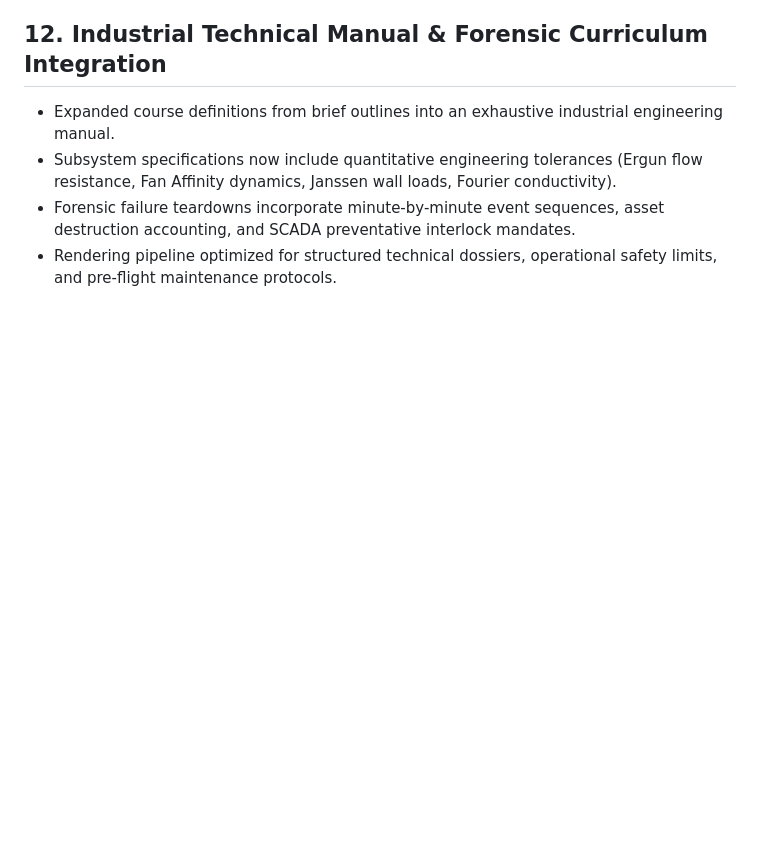
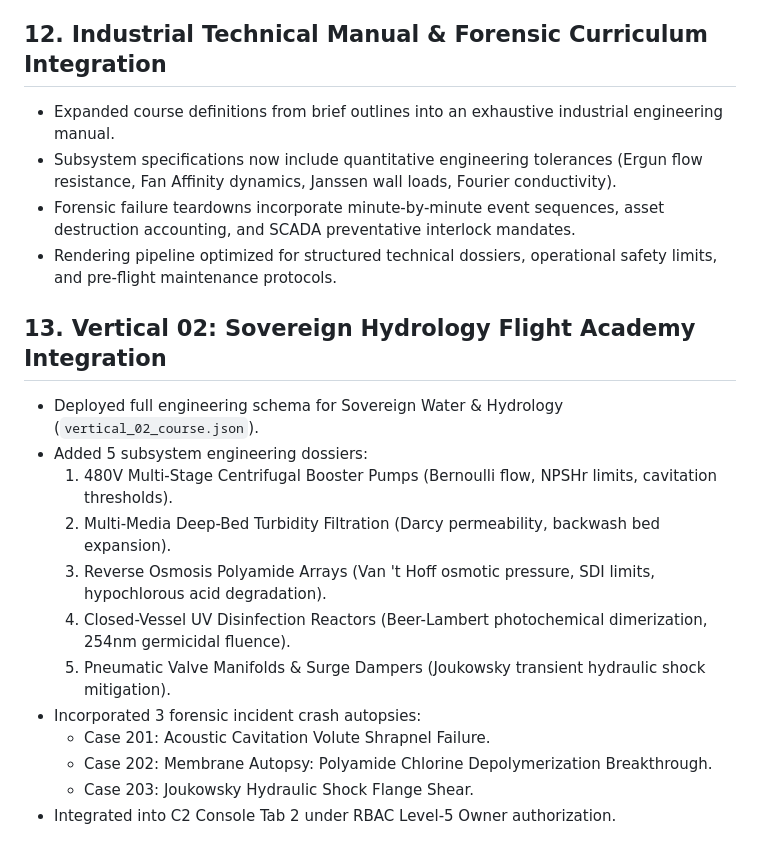
Before and after one commit to mrshumphrey3251-ai/hvf-media-matrix-public, a Markdown page: docs/SOVEREIGN_APPRENTICESHIP_PEDAGOGY.md, the part around the change. Rendered like a GitHub page; blank space fills up the shorter version.

Commit message:
docs(pedagogy): document vertical 02 sovereign hydrology flight manual integration

```diff
--- a/docs/SOVEREIGN_APPRENTICESHIP_PEDAGOGY.md
+++ b/docs/SOVEREIGN_APPRENTICESHIP_PEDAGOGY.md
@@ -62,3 +62,18 @@ Includes Sovereign Agriculture, Logistics, Defense Systems, Distributed Energy &
 - Subsystem specifications now include quantitative engineering tolerances (Ergun flow resistance, Fan Affinity dynamics, Janssen wall loads, Fourier conductivity).
 - Forensic failure teardowns incorporate minute-by-minute event sequences, asset destruction accounting, and SCADA preventative interlock mandates.
 - Rendering pipeline optimized for structured technical dossiers, operational safety limits, and pre-flight maintenance protocols.
+
+
+## 13. Vertical 02: Sovereign Hydrology Flight Academy Integration
+- Deployed full engineering schema for Sovereign Water & Hydrology (`vertical_02_course.json`).
+- Added 5 subsystem engineering dossiers:
+  1. 480V Multi-Stage Centrifugal Booster Pumps (Bernoulli flow, NPSHr limits, cavitation thresholds).
+  2. Multi-Media Deep-Bed Turbidity Filtration (Darcy permeability, backwash bed expansion).
+  3. Reverse Osmosis Polyamide Arrays (Van 't Hoff osmotic pressure, SDI limits, hypochlorous acid degradation).
+  4. Closed-Vessel UV Disinfection Reactors (Beer-Lambert photochemical dimerization, 254nm germicidal fluence).
+  5. Pneumatic Valve Manifolds & Surge Dampers (Joukowsky transient hydraulic shock mitigation).
+- Incorporated 3 forensic incident crash autopsies:
+  - Case 201: Acoustic Cavitation Volute Shrapnel Failure.
+  - Case 202: Membrane Autopsy: Polyamide Chlorine Depolymerization Breakthrough.
+  - Case 203: Joukowsky Hydraulic Shock Flange Shear.
+- Integrated into C2 Console Tab 2 under RBAC Level-5 Owner authorization.
```
